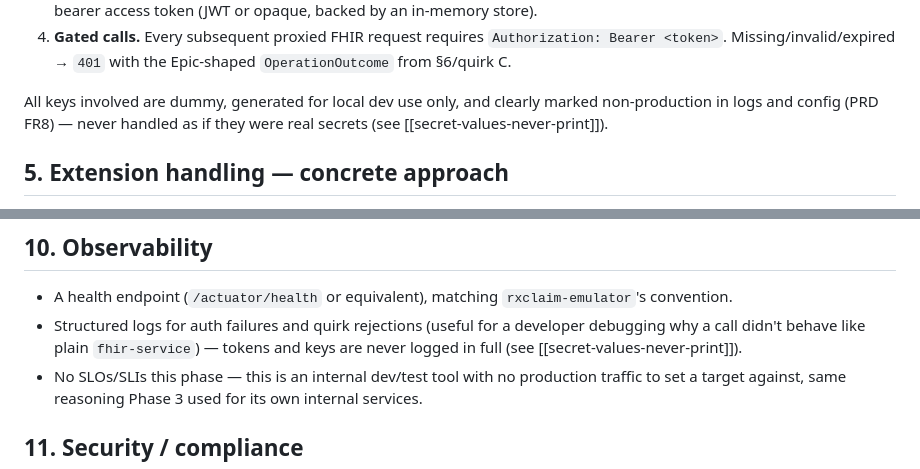
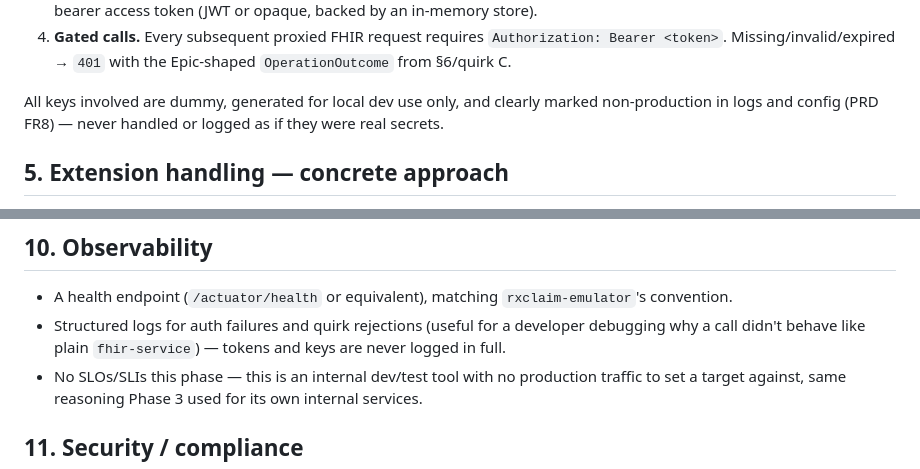
Before and after one commit to bhaskarcmu/fhir-agent, a Markdown page: docs/phase4/design.md, 2 parts joined by grey strips. GitHub-like rendering.

Commit message:
docs(phase4): fix stray memory-link syntax in design.md
[[secret-values-never-print]] was my own memory cross-linking
syntax, not valid markdown -- replaced with plain prose. Not a
repo convention (same pattern pre-exists in docs/phase3/prd.md and
elsewhere from an earlier session; left alone here, out of scope).

Co-Authored-By: Claude Sonnet 5 <noreply@anthropic.com>

```diff
--- a/docs/phase4/design.md
+++ b/docs/phase4/design.md
@@ -109,8 +109,7 @@ interceptor so a request can be affected by zero, one, or more of them without t
    Missing/invalid/expired → `401` with the Epic-shaped `OperationOutcome` from §6/quirk C.
 
 All keys involved are dummy, generated for local dev use only, and clearly marked non-production
-in logs and config (PRD FR8) — never handled as if they were real secrets (see
-[[secret-values-never-print]]).
+in logs and config (PRD FR8) — never handled or logged as if they were real secrets.
 
 ## 5. Extension handling — concrete approach
 
@@ -188,8 +187,7 @@ not make live sandbox access a build dependency.
 
 - A health endpoint (`/actuator/health` or equivalent), matching `rxclaim-emulator`'s convention.
 - Structured logs for auth failures and quirk rejections (useful for a developer debugging why a
-  call didn't behave like plain `fhir-service`) — tokens and keys are never logged in full (see
-  [[secret-values-never-print]]).
+  call didn't behave like plain `fhir-service`) — tokens and keys are never logged in full.
 - No SLOs/SLIs this phase — this is an internal dev/test tool with no production traffic to set a
   target against, same reasoning Phase 3 used for its own internal services.
 
```
